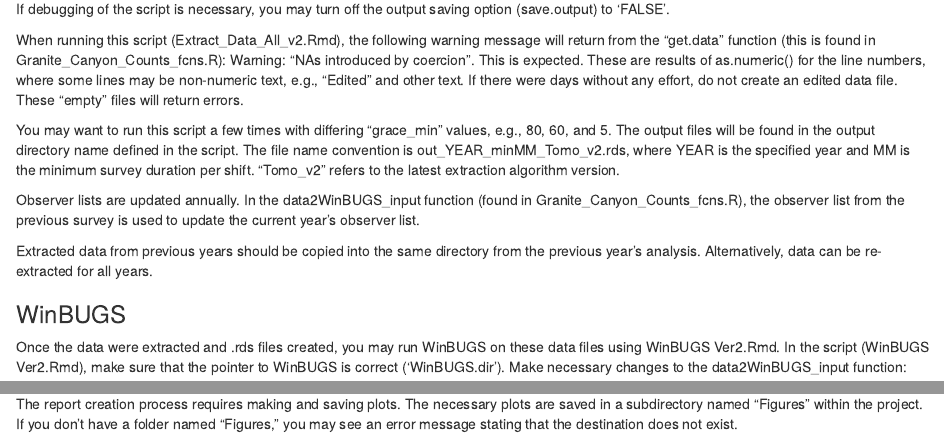
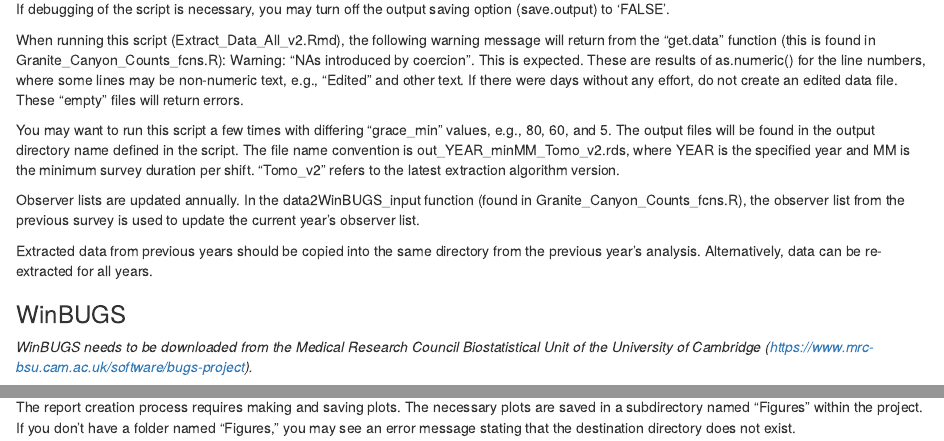
Before and after one commit to TomoEguchi-NOAA/GrayWhaleAbundance, an R Markdown document (GC_Analysis_Overview.Rmd): the page in a window 1100 px wide, from 570 px down, and a second part further down, joined at a grey line. Rendered offline with R 4.5, knitr and Pandoc, with nearby package versions.

Commit message:
Added a link to WinBUGS

```diff
--- a/GC_Analysis_Overview.Rmd
+++ b/GC_Analysis_Overview.Rmd
@@ -36,6 +36,8 @@ Extracted data from previous years should be copied into the same directory from
 
 ### WinBUGS
 
+*WinBUGS needs to be downloaded from the Medical Research Council Biostatistical Unit of the University of Cambridge (https://www.mrc-bsu.cam.ac.uk/software/bugs-project).*
+
 Once the data were extracted and .rds files created, you may run WinBUGS on these data files using WinBUGS Ver2.Rmd. In the script (WinBUGS Ver2.Rmd), make sure that the pointer to WinBUGS is correct ('WinBUGS.dir'). Make necessary changes to the data2WinBUGS_input function:
 
 WinBUGS.input <- data2WinBUGS_input(data.dir = "RData/V2.1_Feb2025",
@@ -64,4 +66,4 @@ WinBUGS may (will) return some errors. I have encountered many and compiled them
 
 Once WinBUGS has run successfully, a technical memorandum can be produced using Markdown. I have markdown files for the 2021/2022, 2022/2023, 2023/2024, and 2024/2025 seasons. I suggest using the 2025 report as I changed variable names so that they are not year-specific. These changes will hopefully make the report creation process simpler and less prone to errors. Please note that some manual edits are necessary, e.g., citations, inserting page numbers, etc.
 
-The report creation process requires making and saving plots. The necessary plots are saved in a subdirectory named "Figures" within the project. If you don't have a folder named "Figures," you may see an error message stating that the destination does not exist.
+The report creation process requires making and saving plots. The necessary plots are saved in a subdirectory named "Figures" within the project. If you don't have a folder named "Figures," you may see an error message stating that the destination directory does not exist.
```
